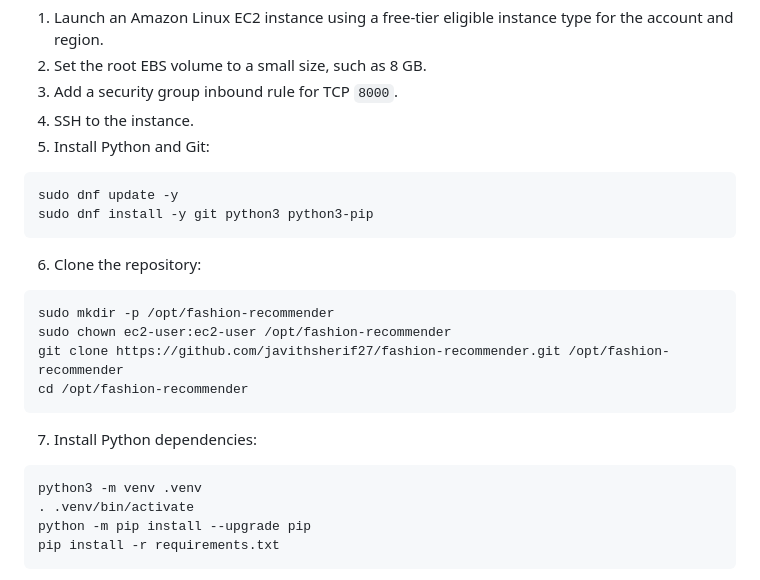
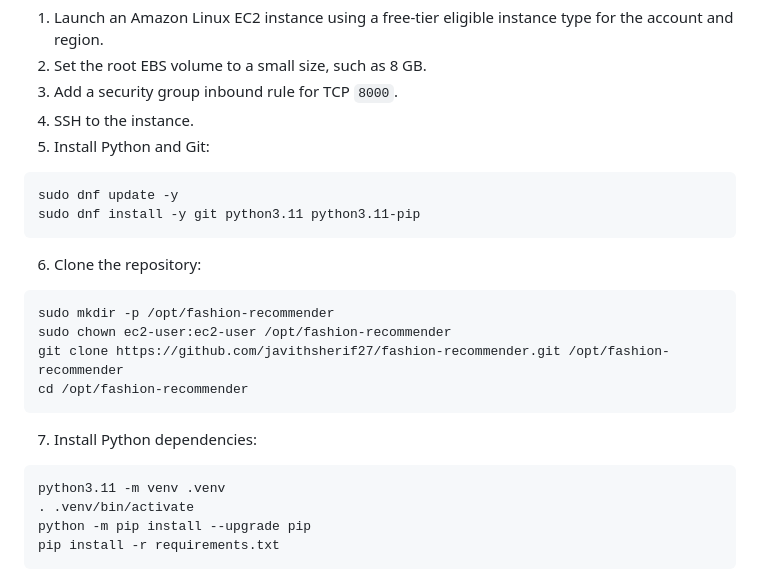
Before and after one commit to javithsherif27/fashion-recommender, a Markdown page: docs/aws-deployment-plan.md, the part around the change. GitHub-like rendering.

````diff
--- a/docs/aws-deployment-plan.md
+++ b/docs/aws-deployment-plan.md
@@ -45,7 +45,7 @@ Avoid these resources for this assignment deployment:
 
 ```bash
 sudo dnf update -y
-sudo dnf install -y git python3 python3-pip
+sudo dnf install -y git python3.11 python3.11-pip
 ```
 
 6. Clone the repository:
@@ -60,7 +60,7 @@ cd /opt/fashion-recommender
 7. Install Python dependencies:
 
 ```bash
-python3 -m venv .venv
+python3.11 -m venv .venv
 . .venv/bin/activate
 python -m pip install --upgrade pip
 pip install -r requirements.txt
````
Also changed, not shown: README.md (+4 -2 lines).
